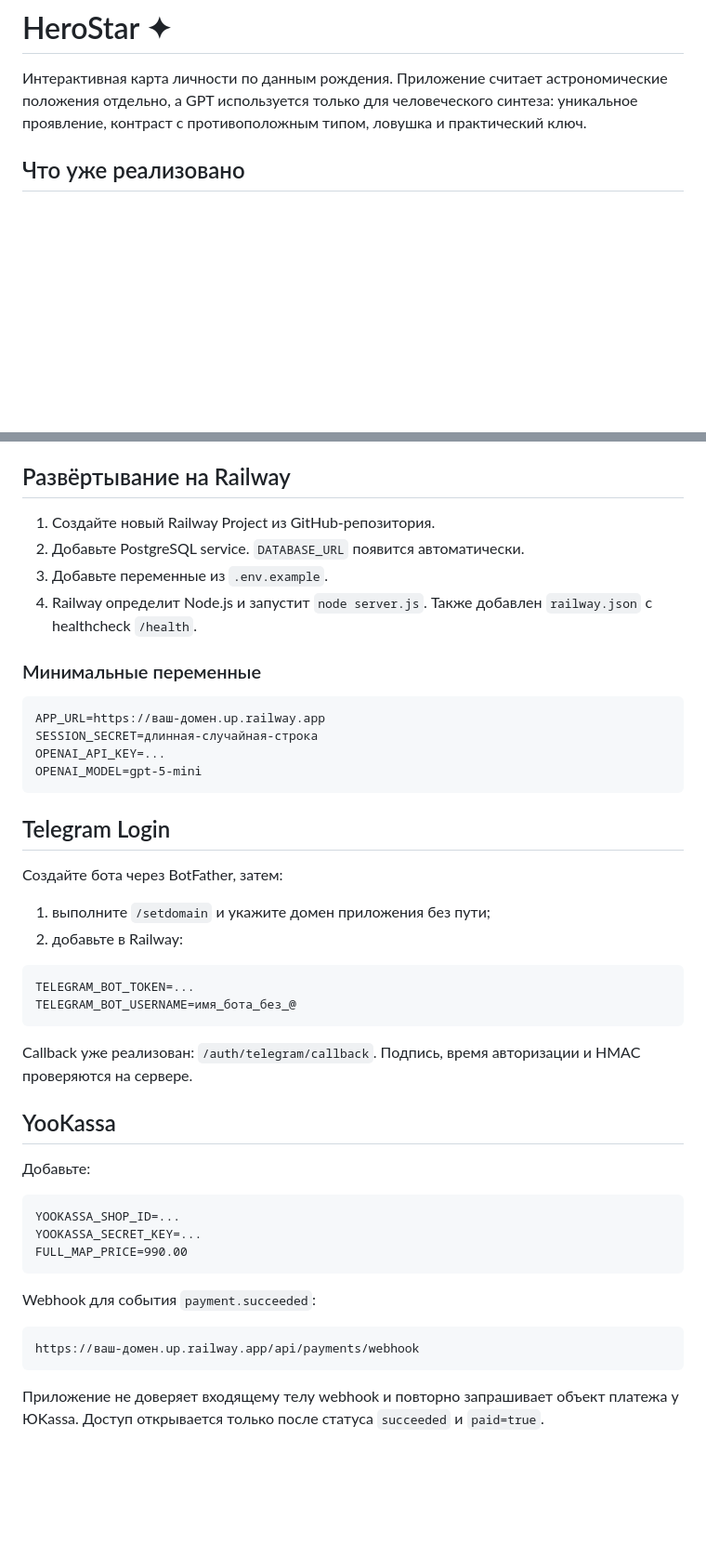
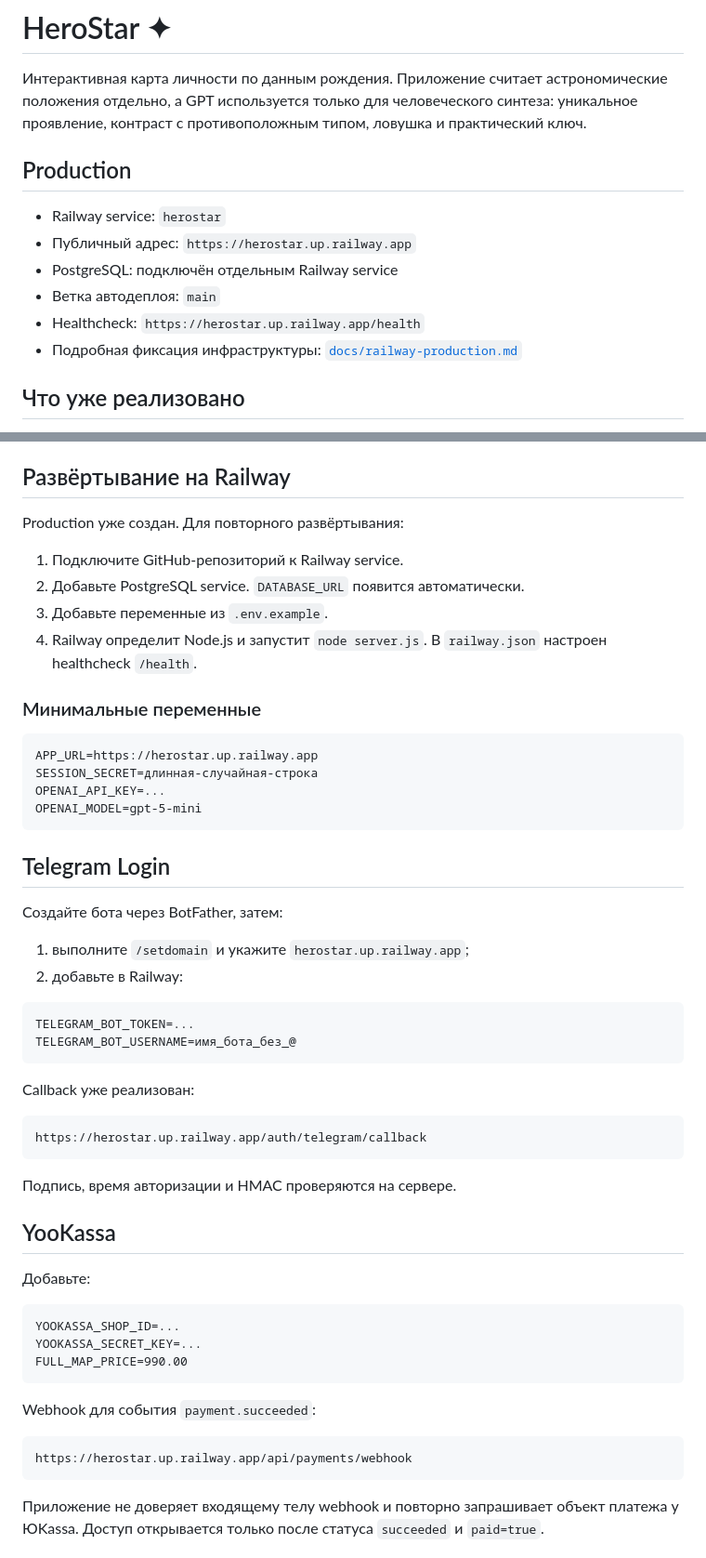
Before and after one commit to nickolay2008com-ui/herostar, a Markdown page: README.md, 2 parts joined by grey strips. Shown at 93% size. GitHub-like rendering; blank space fills up the shorter version.

Commit message:
docs: закрепить Railway production конфигурацию

````diff
--- a/README.md
+++ b/README.md
@@ -1,6 +1,15 @@
 # HeroStar ✦
 
 Интерактивная карта личности по данным рождения. Приложение считает астрономические положения отдельно, а GPT используется только для человеческого синтеза: уникальное проявление, контраст с противоположным типом, ловушка и практический ключ.
+
+## Production
+
+- Railway service: `herostar`
+- Публичный адрес: `https://herostar.up.railway.app`
+- PostgreSQL: подключён отдельным Railway service
+- Ветка автодеплоя: `main`
+- Healthcheck: `https://herostar.up.railway.app/health`
+- Подробная фиксация инфраструктуры: [`docs/railway-production.md`](docs/railway-production.md)
 
 ## Что уже реализовано
 
@@ -46,15 +55,17 @@ npm start
 
 ## Развёртывание на Railway
 
-1. Создайте новый Railway Project из GitHub-репозитория.
+Production уже создан. Для повторного развёртывания:
+
+1. Подключите GitHub-репозиторий к Railway service.
 2. Добавьте PostgreSQL service. `DATABASE_URL` появится автоматически.
 3. Добавьте переменные из `.env.example`.
-4. Railway определит Node.js и запустит `node server.js`. Также добавлен `railway.json` с healthcheck `/health`.
+4. Railway определит Node.js и запустит `node server.js`. В `railway.json` настроен healthcheck `/health`.
 
 ### Минимальные переменные
 
 ```text
-APP_URL=https://ваш-домен.up.railway.app
+APP_URL=https://herostar.up.railway.app
 SESSION_SECRET=длинная-случайная-строка
 OPENAI_API_KEY=...
 OPENAI_MODEL=gpt-5-mini
@@ -64,7 +75,7 @@ OPENAI_MODEL=gpt-5-mini
 
 Создайте бота через BotFather, затем:
 
-1. выполните `/setdomain` и укажите домен приложения без пути;
+1. выполните `/setdomain` и укажите `herostar.up.railway.app`;
 2. добавьте в Railway:
 
 ```text
@@ -72,7 +83,13 @@ TELEGRAM_BOT_TOKEN=...
 TELEGRAM_BOT_USERNAME=имя_бота_без_@
 ```
 
-Callback уже реализован: `/auth/telegram/callback`. Подпись, время авторизации и HMAC проверяются на сервере.
+Callback уже реализован:
+
+```text
+https://herostar.up.railway.app/auth/telegram/callback
+```
+
+Подпись, время авторизации и HMAC проверяются на сервере.
 
 ## YooKassa
 
@@ -87,7 +104,7 @@ FULL_MAP_PRICE=990.00
 Webhook для события `payment.succeeded`:
 
 ```text
-https://ваш-домен.up.railway.app/api/payments/webhook
+https://herostar.up.railway.app/api/payments/webhook
 ```
 
 Приложение не доверяет входящему телу webhook и повторно запрашивает объект платежа у ЮKassa. Доступ открывается только после статуса `succeeded` и `paid=true`.
````
